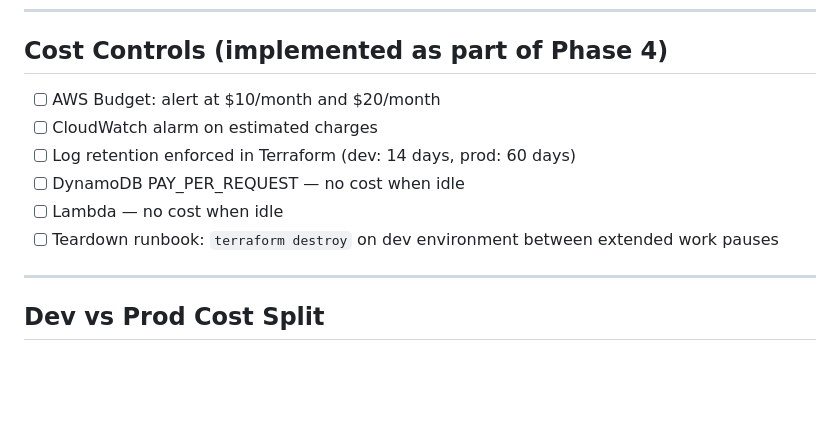
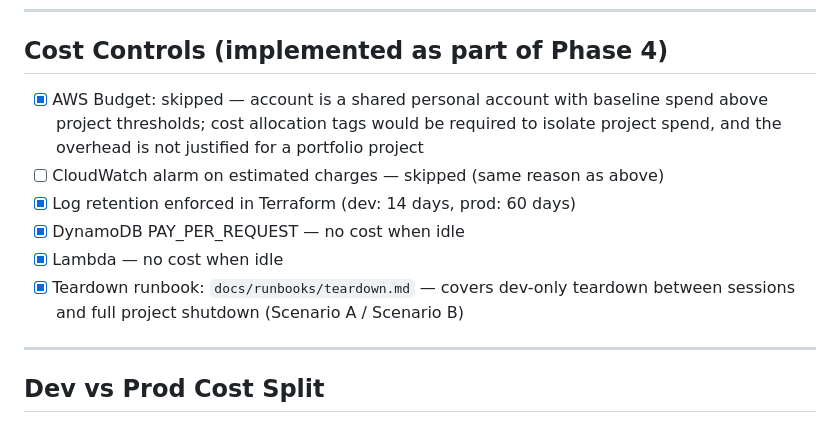
Before and after one commit to Justinmemphis/memphis-bbq-ranking-platform, a Markdown page: docs/04-cost-estimate.md, the part around the change. Rendered like a GitHub page; blank space fills up the shorter version.

```diff
--- a/docs/04-cost-estimate.md
+++ b/docs/04-cost-estimate.md
@@ -83,12 +83,12 @@ Memphis BBQ Ranking Platform — Portfolio / Very Low Usage
 
 ## Cost Controls (implemented as part of Phase 4)
 
-- [ ] AWS Budget: alert at $10/month and $20/month
-- [ ] CloudWatch alarm on estimated charges
-- [ ] Log retention enforced in Terraform (dev: 14 days, prod: 60 days)
-- [ ] DynamoDB PAY_PER_REQUEST — no cost when idle
-- [ ] Lambda — no cost when idle
-- [ ] Teardown runbook: `terraform destroy` on dev environment between extended work pauses
+- [x] AWS Budget: skipped — account is a shared personal account with baseline spend above project thresholds; cost allocation tags would be required to isolate project spend, and the overhead is not justified for a portfolio project
+- [ ] CloudWatch alarm on estimated charges — skipped (same reason as above)
+- [x] Log retention enforced in Terraform (dev: 14 days, prod: 60 days)
+- [x] DynamoDB PAY_PER_REQUEST — no cost when idle
+- [x] Lambda — no cost when idle
+- [x] Teardown runbook: `docs/runbooks/teardown.md` — covers dev-only teardown between sessions and full project shutdown (Scenario A / Scenario B)
 
 ---
 
```
Also changed, not shown: docs/archive/roadmap.md (+5 -5 lines), docs/runbooks/teardown.md (added, +157 -0 lines).
